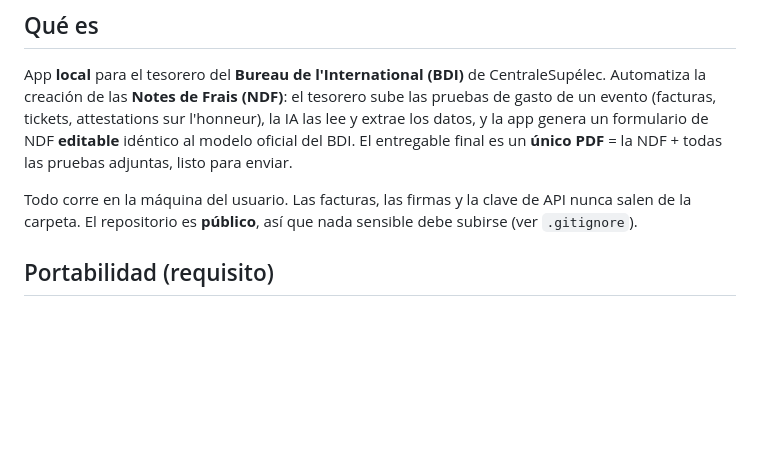
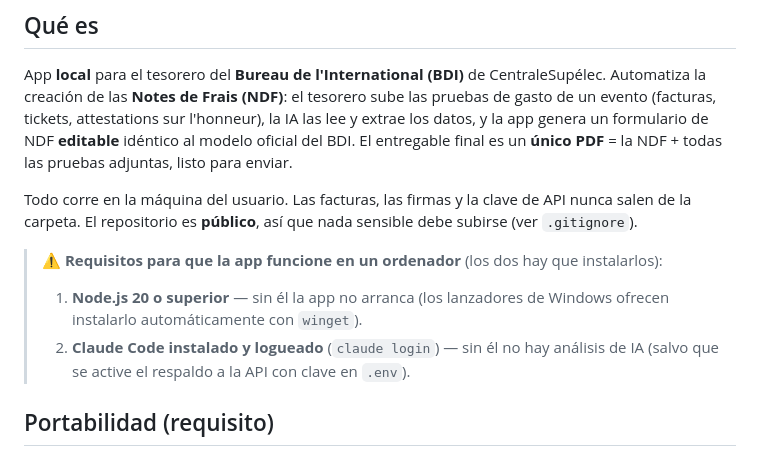
Before and after one commit to osmaza17/BDI-Notes-de-Frais, a Markdown page: CLAUDE.md, the part around the change. GitHub-like rendering; blank space fills up the shorter version.

```diff
--- a/CLAUDE.md
+++ b/CLAUDE.md
@@ -12,6 +12,12 @@ un **único PDF** = la NDF + todas las pruebas adjuntas, listo para enviar.
 
 Todo corre en la máquina del usuario. Las facturas, las firmas y la clave de API nunca salen de la
 carpeta. El repositorio es **público**, así que nada sensible debe subirse (ver `.gitignore`).
+
+> ⚠️ **Requisitos para que la app funcione en un ordenador** (los dos hay que instalarlos):
+> 1. **Node.js 20 o superior** — sin él la app no arranca (los lanzadores de Windows ofrecen
+>    instalarlo automáticamente con `winget`).
+> 2. **Claude Code instalado y logueado** (`claude login`) — sin él no hay análisis de IA
+>    (salvo que se active el respaldo a la API con clave en `.env`).
 
 ## Portabilidad (requisito)
 
```
Also changed, not shown: README.md (+8 -0 lines).
